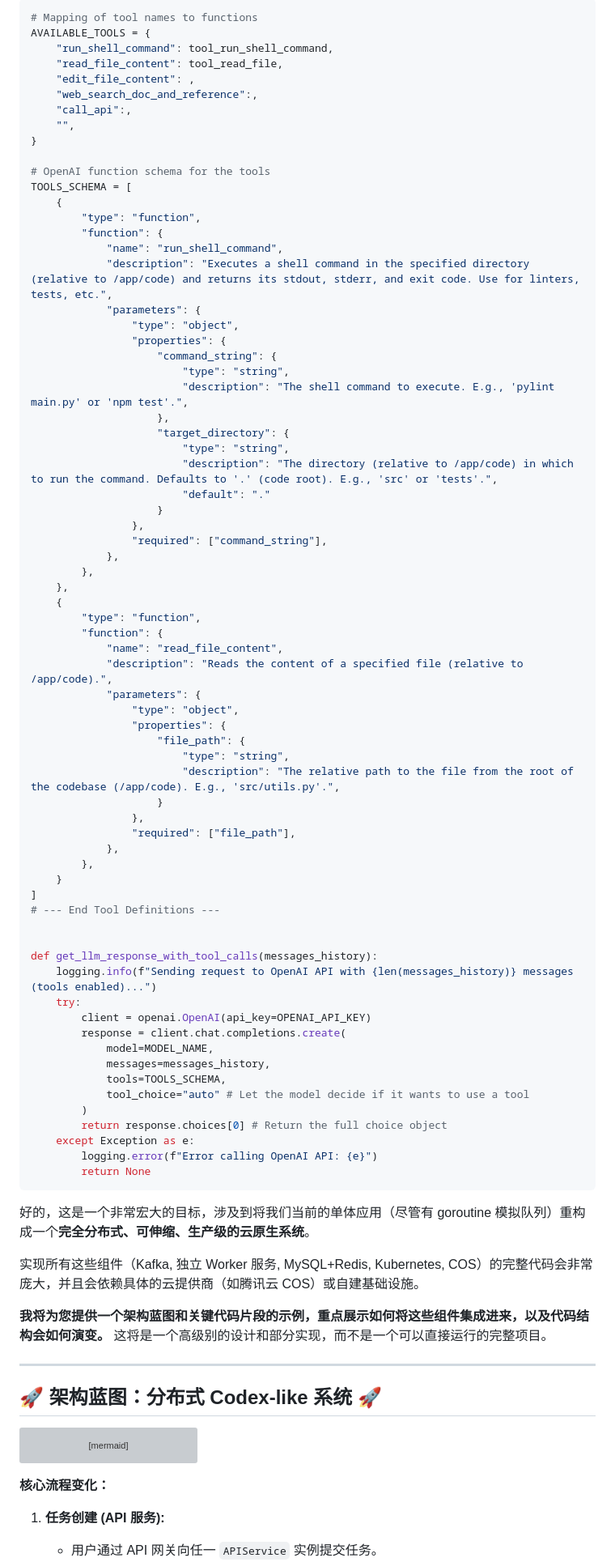
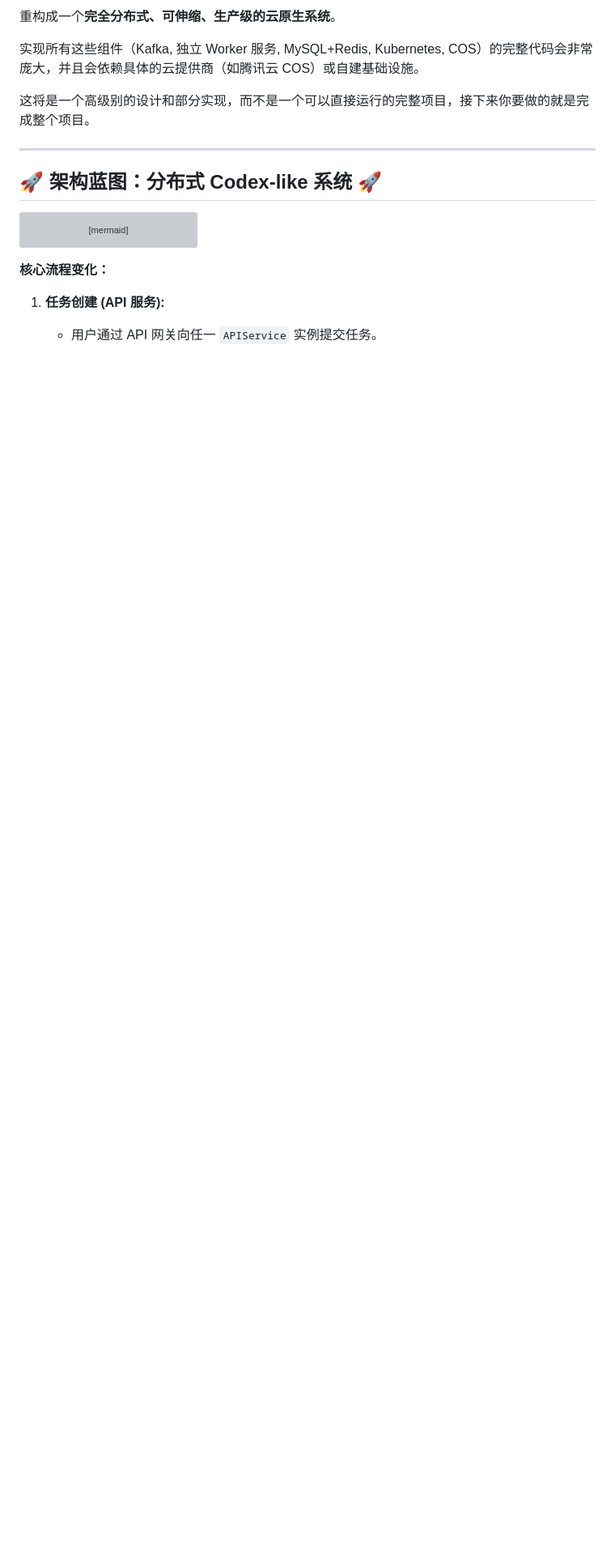
Before and after one commit to yunmaoQu/jiagou, a Markdown page: crud-go.md, the part around the change. Shown at 81% size. Drawn GitHub-style; blank space fills up the shorter version; grey boxes are pictures that could not be loaded.

````diff
--- a/crud-go.md
+++ b/crud-go.md
@@ -1,80 +1,9 @@
 
-```python
-# Mapping of tool names to functions
-AVAILABLE_TOOLS = {
-    "run_shell_command": tool_run_shell_command,
-    "read_file_content": tool_read_file,
-    "edit_file_content": ,
-    "web_search_doc_and_reference":,
-    "call_api":,
-    "",
-}
-
-# OpenAI function schema for the tools
-TOOLS_SCHEMA = [
-    {
-        "type": "function",
-        "function": {
-            "name": "run_shell_command",
-            "description": "Executes a shell command in the specified directory (relative to /app/code) and returns its stdout, stderr, and exit code. Use for linters, tests, etc.",
-            "parameters": {
-                "type": "object",
-                "properties": {
-                    "command_string": {
-                        "type": "string",
-                        "description": "The shell command to execute. E.g., 'pylint main.py' or 'npm test'.",
-                    },
-                    "target_directory": {
-                        "type": "string",
-                        "description": "The directory (relative to /app/code) in which to run the command. Defaults to '.' (code root). E.g., 'src' or 'tests'.",
-                        "default": "."
-                    }
-                },
-                "required": ["command_string"],
-            },
-        },
-    },
-    {
-        "type": "function",
-        "function": {
-            "name": "read_file_content",
-            "description": "Reads the content of a specified file (relative to /app/code).",
-            "parameters": {
-                "type": "object",
-                "properties": {
-                    "file_path": {
-                        "type": "string",
-                        "description": "The relative path to the file from the root of the codebase (/app/code). E.g., 'src/utils.py'.",
-                    }
-                },
-                "required": ["file_path"],
-            },
-        },
-    }
-]
-# --- End Tool Definitions ---
-
-
-def get_llm_response_with_tool_calls(messages_history):
-    logging.info(f"Sending request to OpenAI API with {len(messages_history)} messages (tools enabled)...")
-    try:
-        client = openai.OpenAI(api_key=OPENAI_API_KEY)
-        response = client.chat.completions.create(
-            model=MODEL_NAME,
-            messages=messages_history,
-            tools=TOOLS_SCHEMA,
-            tool_choice="auto" # Let the model decide if it wants to use a tool
-        )
-        return response.choices[0] # Return the full choice object
-    except Exception as e:
-        logging.error(f"Error calling OpenAI API: {e}")
-        return None
-```
-好的，这是一个非常宏大的目标，涉及到将我们当前的单体应用（尽管有 goroutine 模拟队列）重构成一个**完全分布式、可伸缩、生产级的云原生系统**。
+重构成一个**完全分布式、可伸缩、生产级的云原生系统**。
 
 实现所有这些组件（Kafka, 独立 Worker 服务, MySQL+Redis, Kubernetes, COS）的完整代码会非常庞大，并且会依赖具体的云提供商（如腾讯云 COS）或自建基础设施。
 
-**我将为您提供一个架构蓝图和关键代码片段的示例，重点展示如何将这些组件集成进来，以及代码结构会如何演变。** 这将是一个高级别的设计和部分实现，而不是一个可以直接运行的完整项目。
+ 这将是一个高级别的设计和部分实现，而不是一个可以直接运行的完整项目，接下来你要做的就是完成整个项目。
 
 ---
 
````
